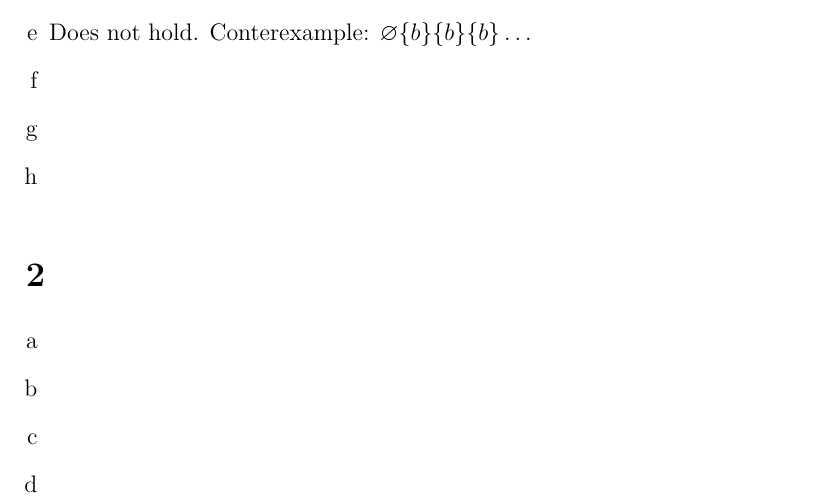
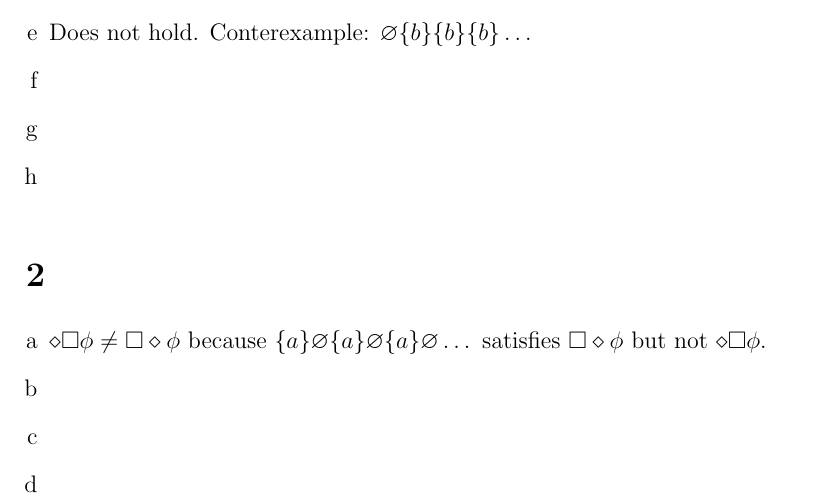
Before and after one commit to SoftwareVerification/assignment1, a LaTeX problem sheet (answers/assignment1_s4549775.tex): part of page 1 of 2, cut so that both start at the same text. Compiled offline with pdfLaTeX.

Commit message:
Answer 2a.

```diff
--- a/answers/assignment1_s4549775.tex
+++ b/answers/assignment1_s4549775.tex
@@ -34,6 +34,7 @@
 \section{} %2
 \begin{enumerate}[a]
 	\item %a
+	$\diamond \square \phi \neq \square \diamond \phi$ because $\{a\} \varnothing \{a\} \varnothing \{a\} \varnothing \dots$ satisfies $\square \diamond \phi$ but not $\diamond \square \phi$.
 	\item %b
 	\item %c
 	\item %d
```
